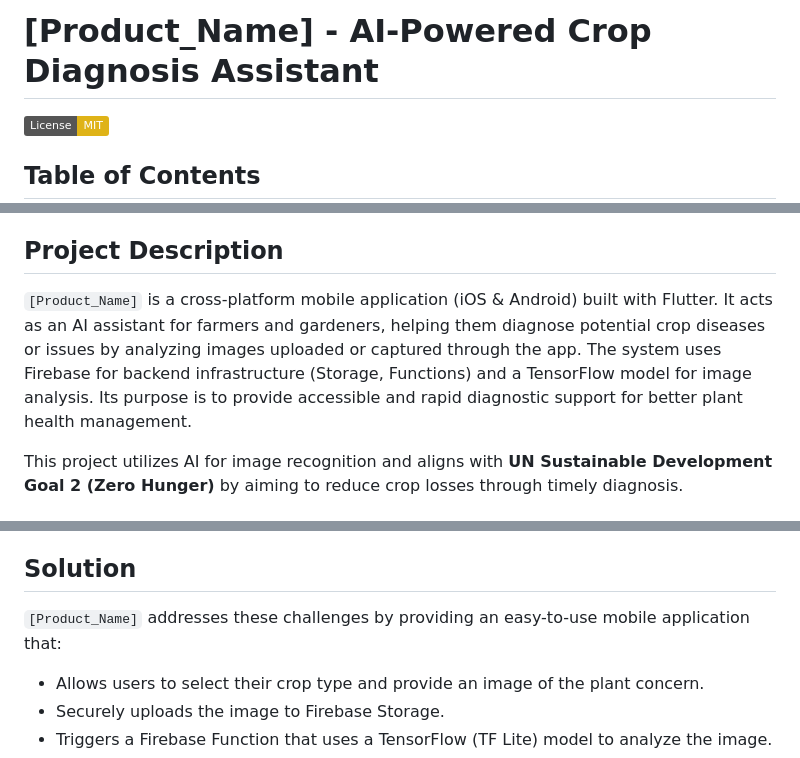
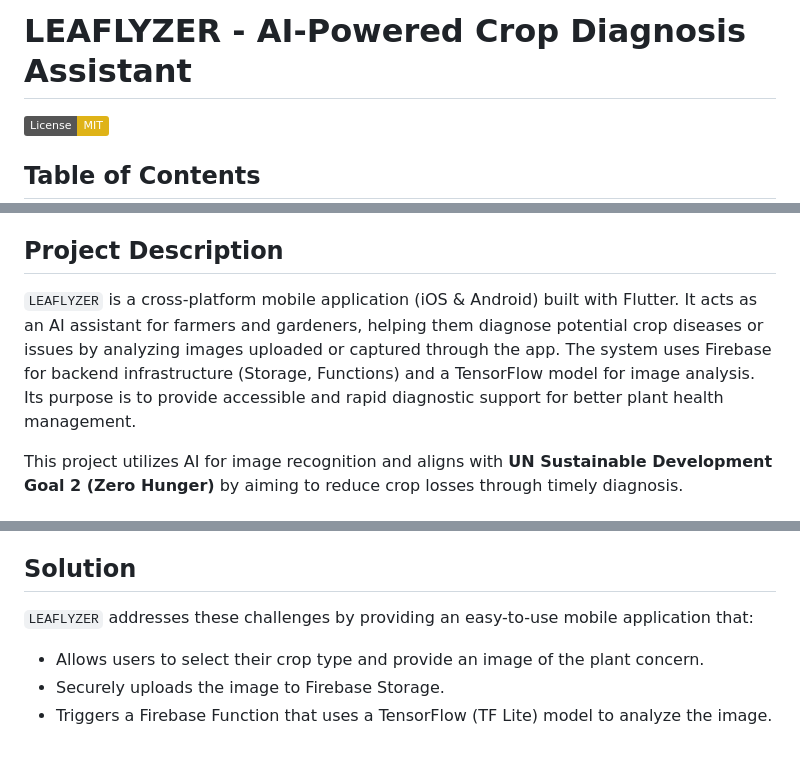
Before and after one commit to AhmadMuawya/Garlic_Sauce-KitaHack2025, a Markdown page: README.md, 3 parts joined by grey strips. Rendered like a GitHub page; badges without logos.

```diff
--- a/README.md
+++ b/README.md
@@ -1,4 +1,4 @@
-# [Product_Name] - AI-Powered Crop Diagnosis Assistant
+# LEAFLYZER - AI-Powered Crop Diagnosis Assistant
 
 [![License: MIT](https://img.shields.io/badge/License-MIT-yellow.svg)](https://opensource.org/licenses/MIT) <!-- Optional -->
 
@@ -23,7 +23,7 @@
 
 ## Project Description
 
-`[Product_Name]` is a cross-platform mobile application (iOS & Android) built with Flutter. It acts as an AI assistant for farmers and gardeners, helping them diagnose potential crop diseases or issues by analyzing images uploaded or captured through the app. The system uses Firebase for backend infrastructure (Storage, Functions) and a TensorFlow model for image analysis. Its purpose is to provide accessible and rapid diagnostic support for better plant health management.
+`LEAFLYZER` is a cross-platform mobile application (iOS & Android) built with Flutter. It acts as an AI assistant for farmers and gardeners, helping them diagnose potential crop diseases or issues by analyzing images uploaded or captured through the app. The system uses Firebase for backend infrastructure (Storage, Functions) and a TensorFlow model for image analysis. Its purpose is to provide accessible and rapid diagnostic support for better plant health management.
 
 This project utilizes AI for image recognition and aligns with **UN Sustainable Development Goal 2 (Zero Hunger)** by aiming to reduce crop losses through timely diagnosis.
 
@@ -33,7 +33,7 @@ Farmers and gardeners often struggle to quickly and accurately identify plant di
 
 ## Solution
 
-`[Product_Name]` addresses these challenges by providing an easy-to-use mobile application that:
+`LEAFLYZER` addresses these challenges by providing an easy-to-use mobile application that:
 
 *   Allows users to select their crop type and provide an image of the plant concern.
 *   Securely uploads the image to Firebase Storage.
```
Also changed, not shown: other parts of README.md (+7 -10 lines).
